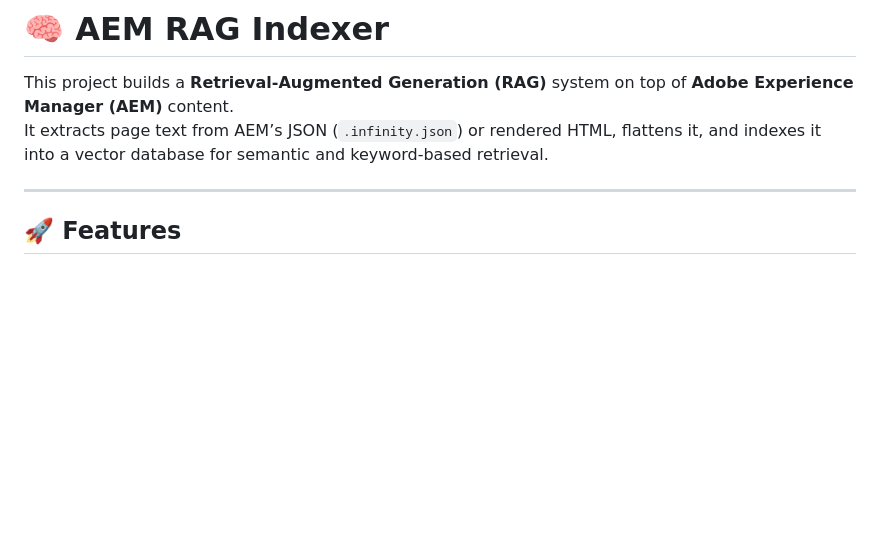
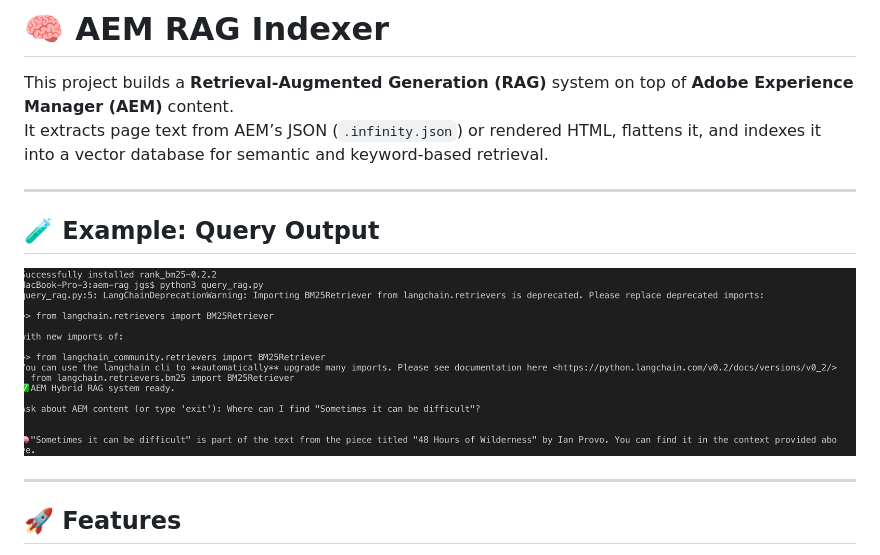
Before and after one commit to boobootoo2/aem-rag, a Markdown page: README.md, the part around the change. Rendered like a GitHub page; blank space fills up the shorter version.

```diff
--- a/README.md
+++ b/README.md
@@ -2,6 +2,12 @@
 
 This project builds a **Retrieval-Augmented Generation (RAG)** system on top of **Adobe Experience Manager (AEM)** content.
 It extracts page text from AEM’s JSON (`.infinity.json`) or rendered HTML, flattens it, and indexes it into a vector database for semantic and keyword-based retrieval.
+
+---
+
+## 🧪 Example: Query Output
+
+![RAG Query Example](https://github.com/boobootoo2/aem-rag/blob/main/rag-query-example.png?raw=true)
 
 ---
 
```
